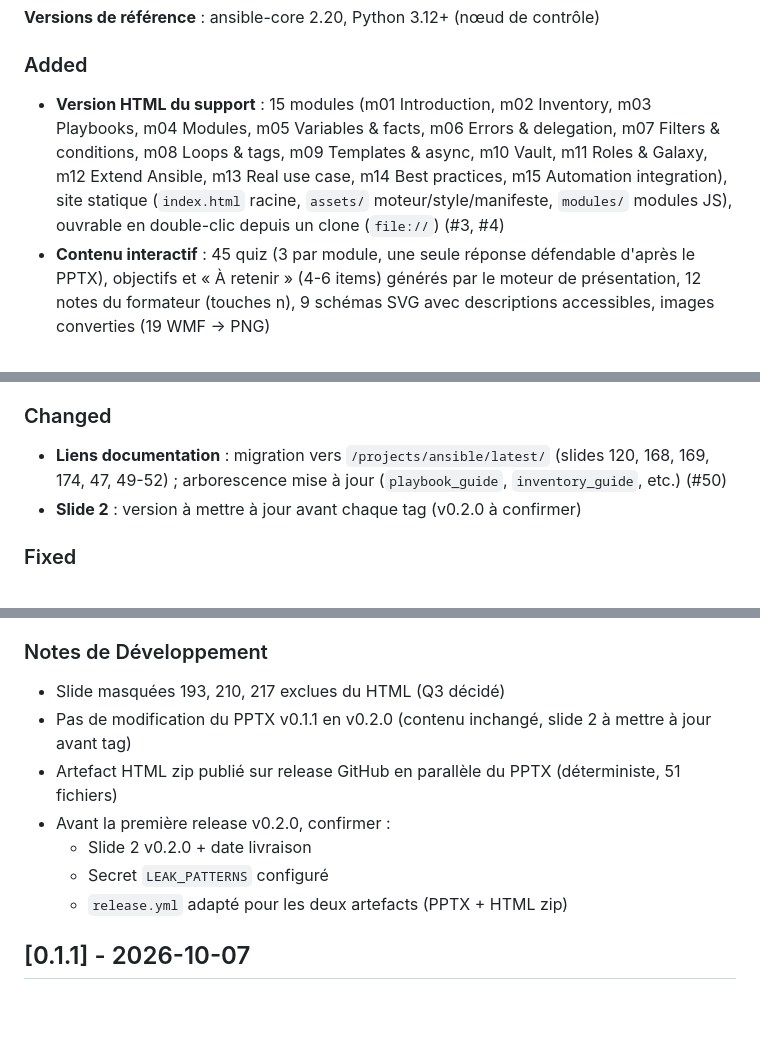
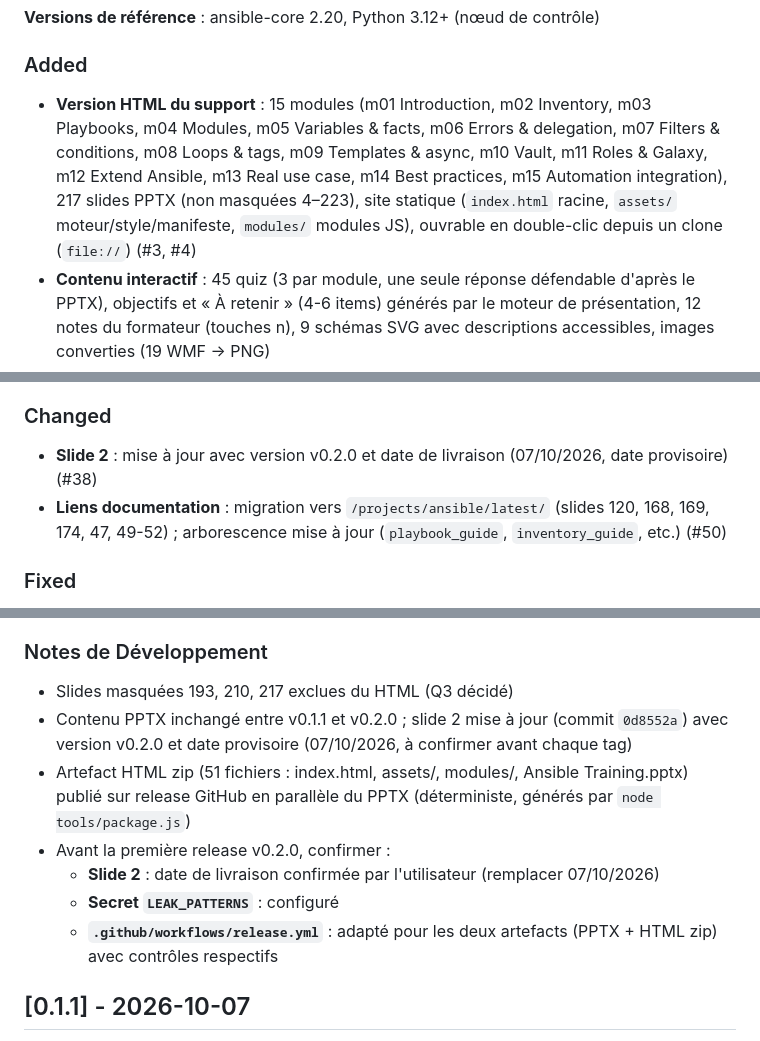
Before and after one commit to CCoupel/ansible-training, a Markdown page: CHANGELOG.md, 3 parts joined by grey strips. Rendered like a GitHub page; blank space fills up the shorter version.

Commit message:
docs(changelog): corrections v0.2.0 — slide 2 commitée, zip content, date provisoire
- Slide 2 v0.2.0 est commitée (0d8552a) avec version et date (07/10/2026)
- Clarifier que la date est provisoire, à confirmer avant chaque tag
- Contenu du zip : index.html, assets/, modules/, Ansible Training.pptx (51 fichiers)
- Slides HTML : 217 slides PPTX couvertes (4–223, hors masquées 193/210/217)
- Prérequis : slide 2 date à confirmer, release.yml à adapter par deployer

```diff
--- a/CHANGELOG.md
+++ b/CHANGELOG.md
@@ -15,7 +15,7 @@ Version HTML interactive du support de formation : 15 modules répartis en 217 s
 
 ### Added
 
-- **Version HTML du support** : 15 modules (m01 Introduction, m02 Inventory, m03 Playbooks, m04 Modules, m05 Variables & facts, m06 Errors & delegation, m07 Filters & conditions, m08 Loops & tags, m09 Templates & async, m10 Vault, m11 Roles & Galaxy, m12 Extend Ansible, m13 Real use case, m14 Best practices, m15 Automation integration), site statique (`index.html` racine, `assets/` moteur/style/manifeste, `modules/` modules JS), ouvrable en double-clic depuis un clone (`file://`) (#3, #4)
+- **Version HTML du support** : 15 modules (m01 Introduction, m02 Inventory, m03 Playbooks, m04 Modules, m05 Variables & facts, m06 Errors & delegation, m07 Filters & conditions, m08 Loops & tags, m09 Templates & async, m10 Vault, m11 Roles & Galaxy, m12 Extend Ansible, m13 Real use case, m14 Best practices, m15 Automation integration), 217 slides PPTX (non masquées 4–223), site statique (`index.html` racine, `assets/` moteur/style/manifeste, `modules/` modules JS), ouvrable en double-clic depuis un clone (`file://`) (#3, #4)
 - **Contenu interactif** : 45 quiz (3 par module, une seule réponse défendable d'après le PPTX), objectifs et « À retenir » (4-6 items) générés par le moteur de présentation, 12 notes du formateur (touches n), 9 schémas SVG avec descriptions accessibles, images converties (19 WMF → PNG)
 - **Accessibilité** : clavier complet (navigation flèches, Enter, Espace, Tab), SVG avec `aria-label`/`aria-labelledby`/`aria-describedby`, alt descriptif des images, validation automatique (`validate.js`), lecteur d'écran (#3)
 - **Interface en français** : libellés, menus, notes du formateur en français ; termes techniques (ansible-playbook, become, loop…) en anglais d'origine (#4, #5)
@@ -32,8 +32,8 @@ Version HTML interactive du support de formation : 15 modules répartis en 217 s
 
 ### Changed
 
+- **Slide 2** : mise à jour avec version v0.2.0 et date de livraison (07/10/2026, date provisoire) (#38)
 - **Liens documentation** : migration vers `/projects/ansible/latest/` (slides 120, 168, 169, 174, 47, 49-52) ; arborescence mise à jour (`playbook_guide`, `inventory_guide`, etc.) (#50)
-- **Slide 2** : version à mettre à jour avant chaque tag (v0.2.0 à confirmer)
 
 ### Fixed
 
@@ -47,13 +47,13 @@ Version HTML interactive du support de formation : 15 modules répartis en 217 s
 
 ### Notes de Développement
 
-- Slide masquées 193, 210, 217 exclues du HTML (Q3 décidé)
-- Pas de modification du PPTX v0.1.1 en v0.2.0 (contenu inchangé, slide 2 à mettre à jour avant tag)
-- Artefact HTML zip publié sur release GitHub en parallèle du PPTX (déterministe, 51 fichiers)
+- Slides masquées 193, 210, 217 exclues du HTML (Q3 décidé)
+- Contenu PPTX inchangé entre v0.1.1 et v0.2.0 ; slide 2 mise à jour (commit `0d8552a`) avec version v0.2.0 et date provisoire (07/10/2026, à confirmer avant chaque tag)
+- Artefact HTML zip (51 fichiers : index.html, assets/, modules/, Ansible Training.pptx) publié sur release GitHub en parallèle du PPTX (déterministe, générés par `node tools/package.js`)
 - Avant la première release v0.2.0, confirmer :
-  - Slide 2 v0.2.0 + date livraison
-  - Secret `LEAK_PATTERNS` configuré
-  - `release.yml` adapté pour les deux artefacts (PPTX + HTML zip)
+  - **Slide 2** : date de livraison confirmée par l'utilisateur (remplacer 07/10/2026)
+  - **Secret `LEAK_PATTERNS`** : configuré
+  - **`.github/workflows/release.yml`** : adapté pour les deux artefacts (PPTX + HTML zip) avec contrôles respectifs
 
 ## [0.1.1] - 2026-10-07
 
```
